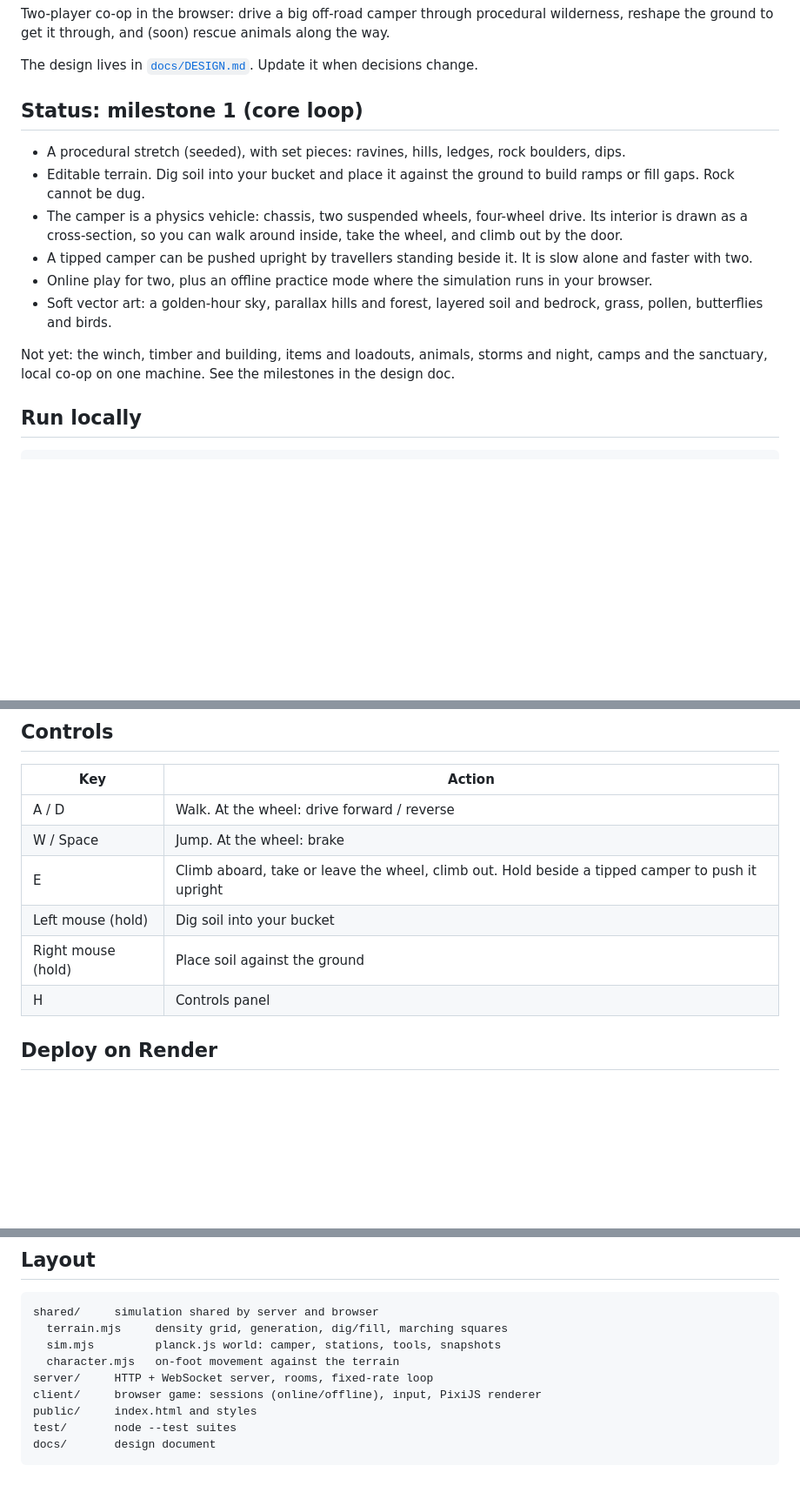
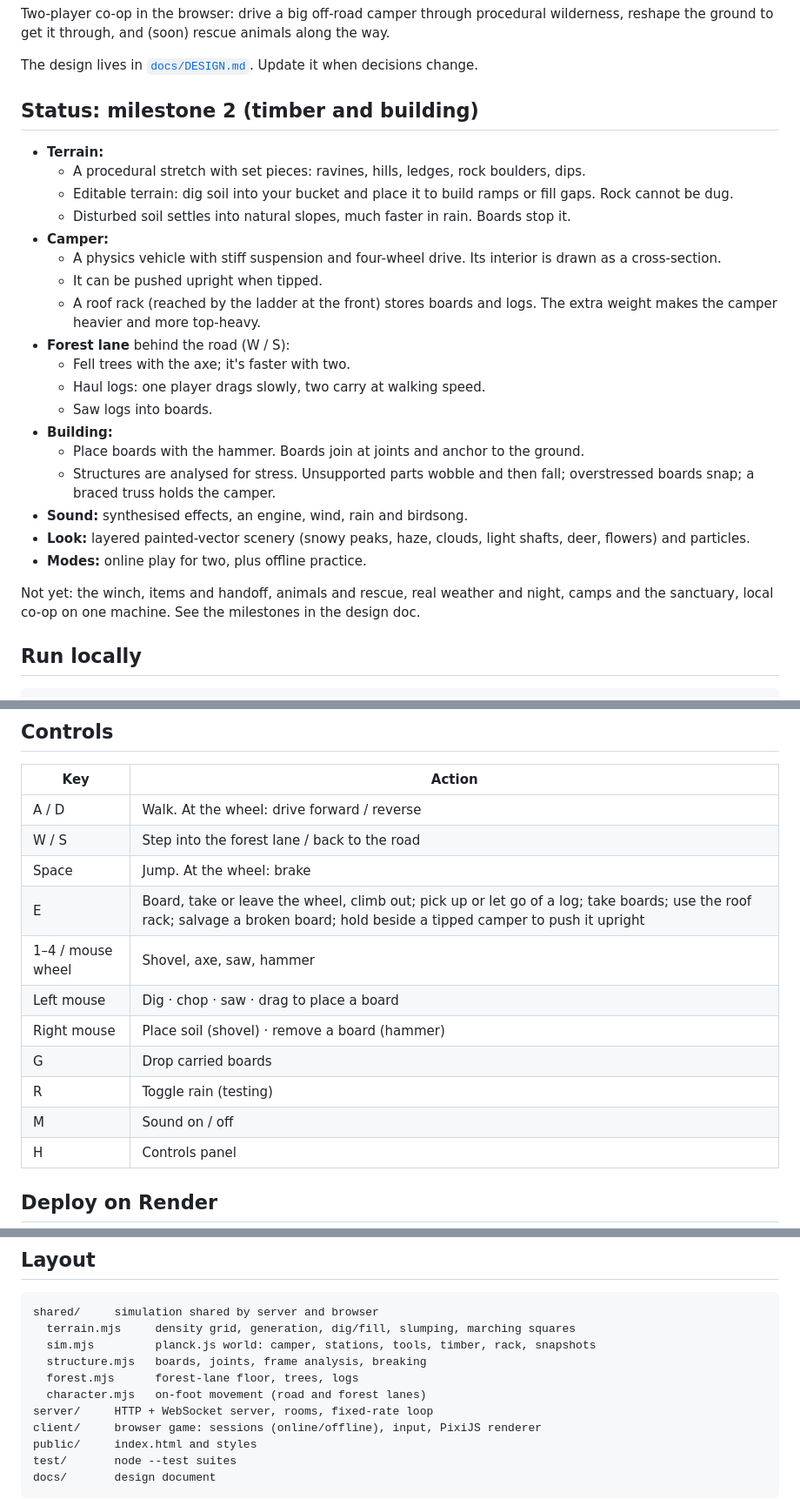
Before and after one commit to leftoverjacksons/together-game, a Markdown page: README.md, 3 parts joined by grey strips. Shown at 87% size. GitHub-like rendering; blank space fills up the shorter version.

Commit message:
Update README and design doc for milestone 2
Co-Authored-By: Claude Opus 5.5 <noreply@anthropic.com>
Claude-Session: https://claude.ai/code/session_016jCPWf28qNW8M4Ptdu5CWb

````diff
--- a/README.md
+++ b/README.md
@@ -4,16 +4,28 @@ Two-player co-op in the browser: drive a big off-road camper through procedural
 
 The design lives in [`docs/DESIGN.md`](docs/DESIGN.md). Update it when decisions change.
 
-## Status: milestone 1 (core loop)
+## Status: milestone 2 (timber and building)
 
-- A procedural stretch (seeded), with set pieces: ravines, hills, ledges, rock boulders, dips.
-- Editable terrain. Dig soil into your bucket and place it against the ground to build ramps or fill gaps. Rock cannot be dug.
-- The camper is a physics vehicle: chassis, two suspended wheels, four-wheel drive. Its interior is drawn as a cross-section, so you can walk around inside, take the wheel, and climb out by the door.
-- A tipped camper can be pushed upright by travellers standing beside it. It is slow alone and faster with two.
-- Online play for two, plus an offline practice mode where the simulation runs in your browser.
-- Soft vector art: a golden-hour sky, parallax hills and forest, layered soil and bedrock, grass, pollen, butterflies and birds.
+- **Terrain:**
+  - A procedural stretch with set pieces: ravines, hills, ledges, rock boulders, dips.
+  - Editable terrain: dig soil into your bucket and place it to build ramps or fill gaps. Rock cannot be dug.
+  - Disturbed soil settles into natural slopes, much faster in rain. Boards stop it.
+- **Camper:**
+  - A physics vehicle with stiff suspension and four-wheel drive. Its interior is drawn as a cross-section.
+  - It can be pushed upright when tipped.
+  - A roof rack (reached by the ladder at the front) stores boards and logs. The extra weight makes the camper heavier and more top-heavy.
+- **Forest lane** behind the road (W / S):
+  - Fell trees with the axe; it's faster with two.
+  - Haul logs: one player drags slowly, two carry at walking speed.
+  - Saw logs into boards.
+- **Building:**
+  - Place boards with the hammer. Boards join at joints and anchor to the ground.
+  - Structures are analysed for stress. Unsupported parts wobble and then fall; overstressed boards snap; a braced truss holds the camper.
+- **Sound:** synthesised effects, an engine, wind, rain and birdsong.
+- **Look:** layered painted-vector scenery (snowy peaks, haze, clouds, light shafts, deer, flowers) and particles.
+- **Modes:** online play for two, plus offline practice.
 
-Not yet: the winch, timber and building, items and loadouts, animals, storms and night, camps and the sanctuary, local co-op on one machine. See the milestones in the design doc.
+Not yet: the winch, items and handoff, animals and rescue, real weather and night, camps and the sanctuary, local co-op on one machine. See the milestones in the design doc.
 
 ## Run locally
 
@@ -32,10 +44,15 @@ To test co-op on one computer, open the second player in a different browser or
 | Key | Action |
 | --- | --- |
 | A / D | Walk. At the wheel: drive forward / reverse |
-| W / Space | Jump. At the wheel: brake |
-| E | Climb aboard, take or leave the wheel, climb out. Hold beside a tipped camper to push it upright |
-| Left mouse (hold) | Dig soil into your bucket |
-| Right mouse (hold) | Place soil against the ground |
+| W / S | Step into the forest lane / back to the road |
+| Space | Jump. At the wheel: brake |
+| E | Board, take or leave the wheel, climb out; pick up or let go of a log; take boards; use the roof rack; salvage a broken board; hold beside a tipped camper to push it upright |
+| 1–4 / mouse wheel | Shovel, axe, saw, hammer |
+| Left mouse | Dig · chop · saw · drag to place a board |
+| Right mouse | Place soil (shovel) · remove a board (hammer) |
+| G | Drop carried boards |
+| R | Toggle rain (testing) |
+| M | Sound on / off |
 | H | Controls panel |
 
 ## Deploy on Render
@@ -55,9 +72,11 @@ Trips live in memory. A redeploy, or the free instance sleeping after about 15 i
 
 ```
 shared/     simulation shared by server and browser
-  terrain.mjs     density grid, generation, dig/fill, marching squares
-  sim.mjs         planck.js world: camper, stations, tools, snapshots
-  character.mjs   on-foot movement against the terrain
+  terrain.mjs     density grid, generation, dig/fill, slumping, marching squares
+  sim.mjs         planck.js world: camper, stations, tools, timber, rack, snapshots
+  structure.mjs   boards, joints, frame analysis, breaking
+  forest.mjs      forest-lane floor, trees, logs
+  character.mjs   on-foot movement (road and forest lanes)
 server/     HTTP + WebSocket server, rooms, fixed-rate loop
 client/     browser game: sessions (online/offline), input, PixiJS renderer
 public/     index.html and styles
````
Also changed, not shown: docs/DESIGN.md (+16 -5 lines).
